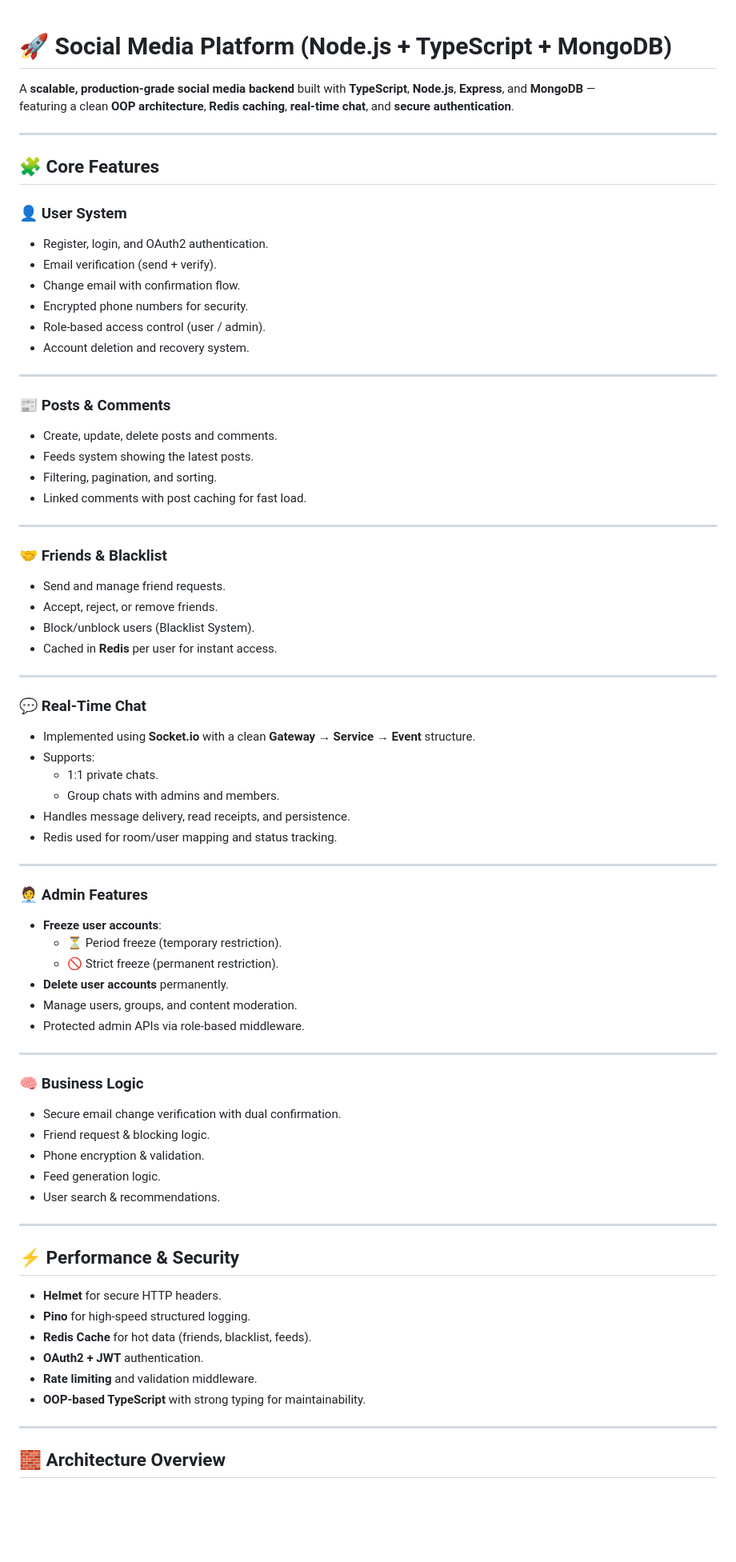
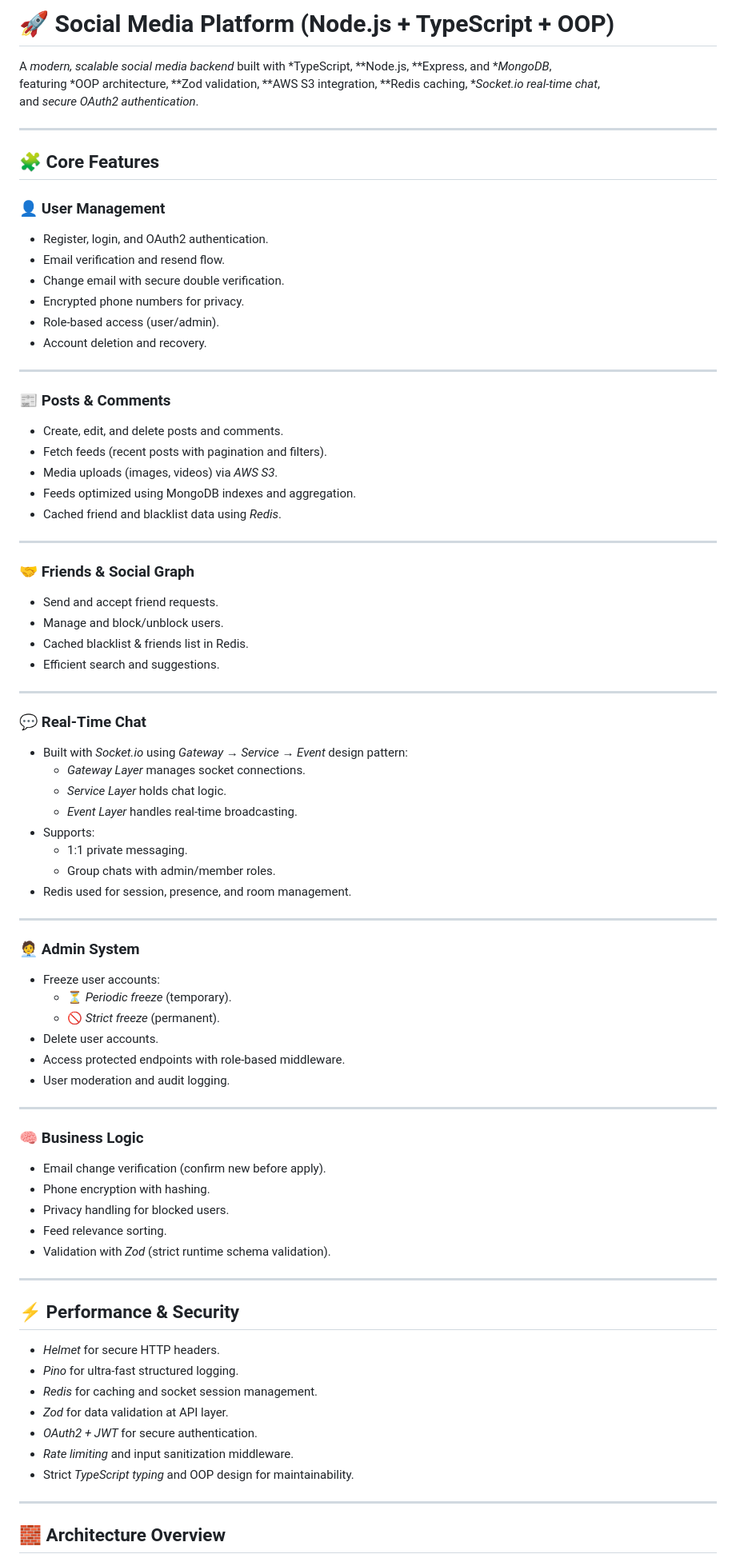
Before and after one commit to Mohamedawad114/Social-Media-App, a Markdown page: README.md, the part around the change printed below. Shown: that part at 80% size. Rendered like a GitHub page; blank space fills up the shorter version.

```diff
--- a/README.md
+++ b/README.md
@@ -1,75 +1,79 @@
+# 🚀 Social Media Platform (Node.js + TypeScript + OOP)
 
-# 🚀 Social Media Platform (Node.js + TypeScript + MongoDB)
-
-A **scalable, production-grade social media backend** built with **TypeScript**, **Node.js**, **Express**, and **MongoDB** —
-featuring a clean **OOP architecture**, **Redis caching**, **real-time chat**, and **secure authentication**.
+A *modern, scalable social media backend* built with *TypeScript, **Node.js, **Express, and **MongoDB*,
+featuring *OOP architecture, **Zod validation, **AWS S3 integration, **Redis caching, **Socket.io real-time chat*,
+and *secure OAuth2 authentication*.
 
 ---
 
 ## 🧩 Core Features
 
-### 👤 User System
+### 👤 User Management
 - Register, login, and OAuth2 authentication.
-- Email verification (send + verify).
-- Change email with confirmation flow.
-- Encrypted phone numbers for security.
-- Role-based access control (user / admin).
-- Account deletion and recovery system.
+- Email verification and resend flow.
+- Change email with secure double verification.
+- Encrypted phone numbers for privacy.
+- Role-based access (user/admin).
+- Account deletion and recovery.
 
 ---
 
 ### 📰 Posts & Comments
-- Create, update, delete posts and comments.
-- Feeds system showing the latest posts.
-- Filtering, pagination, and sorting.
-- Linked comments with post caching for fast load.
+- Create, edit, and delete posts and comments.
+- Fetch feeds (recent posts with pagination and filters).
+- Media uploads (images, videos) via *AWS S3*.
+- Feeds optimized using MongoDB indexes and aggregation.
+- Cached friend and blacklist data using *Redis*.
 
 ---
 
-### 🤝 Friends & Blacklist
-- Send and manage friend requests.
-- Accept, reject, or remove friends.
-- Block/unblock users (Blacklist System).
-- Cached in **Redis** per user for instant access.
+### 🤝 Friends & Social Graph
+- Send and accept friend requests.
+- Manage and block/unblock users.
+- Cached blacklist & friends list in Redis.
+- Efficient search and suggestions.
 
 ---
 
 ### 💬 Real-Time Chat
-- Implemented using **Socket.io** with a clean **Gateway → Service → Event** structure.
+- Built with *Socket.io* using *Gateway → Service → Event* design pattern:
+  - *Gateway Layer* manages socket connections.
+  - *Service Layer* holds chat logic.
+  - *Event Layer* handles real-time broadcasting.
 - Supports:
-  - 1:1 private chats.
-  - Group chats with admins and members.
-- Handles message delivery, read receipts, and persistence.
-- Redis used for room/user mapping and status tracking.
+  - 1:1 private messaging.
+  - Group chats with admin/member roles.
+- Redis used for session, presence, and room management.
 
 ---
 
-### 🧑‍💼 Admin Features
-- **Freeze user accounts**:
-  - ⏳ Period freeze (temporary restriction).
-  - 🚫 Strict freeze (permanent restriction).
-- **Delete user accounts** permanently.
-- Manage users, groups, and content moderation.
-- Protected admin APIs via role-based middleware.
+### 🧑‍💼 Admin System
+- Freeze user accounts:
+  - ⏳ *Periodic freeze* (temporary).
+  - 🚫 *Strict freeze* (permanent).
+- Delete user accounts.
+- Access protected endpoints with role-based middleware.
+- User moderation and audit logging.
 
 ---
 
 ### 🧠 Business Logic
-- Secure email change verification with dual confirmation.
-- Friend request & blocking logic.
-- Phone encryption & validation.
-- Feed generation logic.
-- User search & recommendations.
+- Email change verification (confirm new before apply).
+- Phone encryption with hashing.
+- Privacy handling for blocked users.
+- Feed relevance sorting.
+- Validation with *Zod* (strict runtime schema validation).
 
 ---
 
 ## ⚡ Performance & Security
-- **Helmet** for secure HTTP headers.
-- **Pino** for high-speed structured logging.
-- **Redis Cache** for hot data (friends, blacklist, feeds).
-- **OAuth2 + JWT** authentication.
-- **Rate limiting** and validation middleware.
-- **OOP-based TypeScript** with strong typing for maintainability.
+- *Helmet* for secure HTTP headers.
+- *Pino* for ultra-fast structured logging.
+- *Redis* for caching and socket session management.
+- *Zod* for data validation at API layer.
+- *OAuth2 + JWT* for secure authentication.
+- *Rate limiting* and input sanitization middleware.
+- Strict *TypeScript typing* and OOP design for maintainability.
 
 ---
 
```
Also changed, not shown: other parts of README.md (+25 -25 lines).
